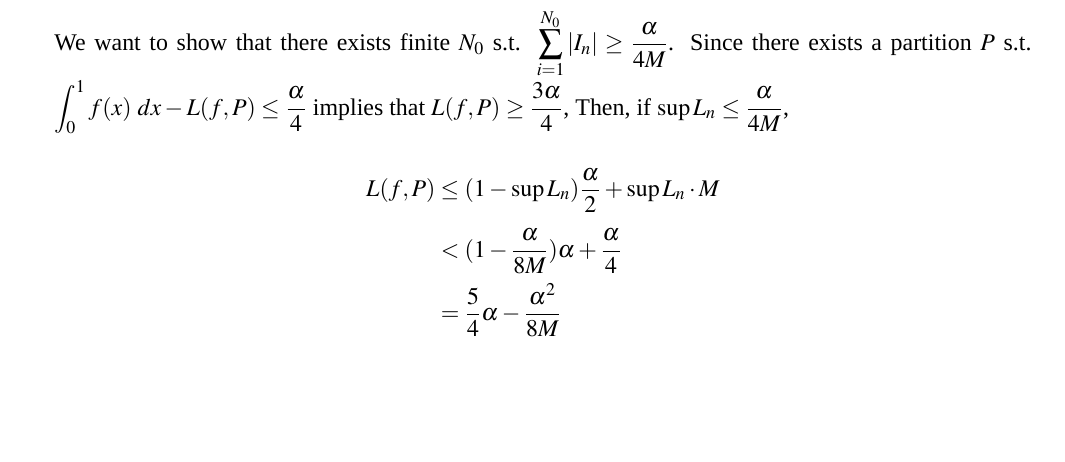
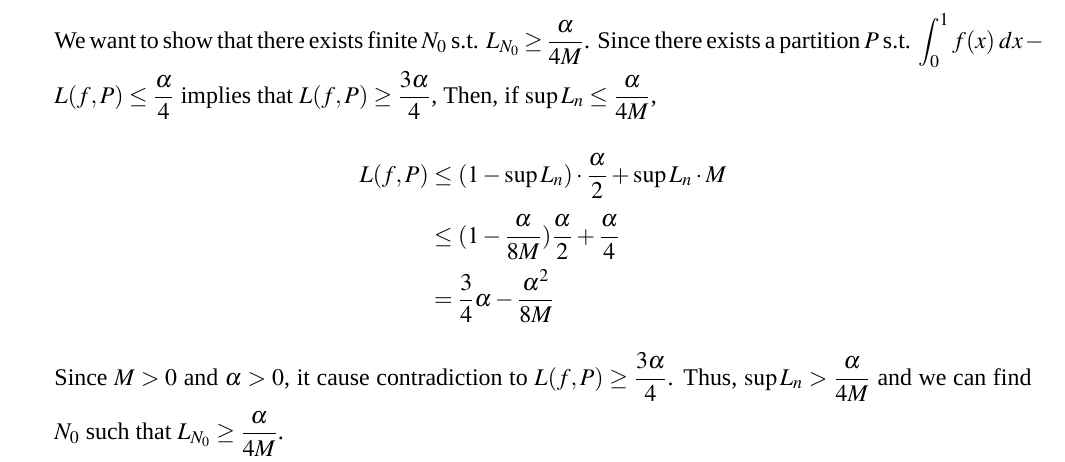
Before and after one commit to qixsc/HW-of-Intro-of-Analysis-II-, a LaTeX problem sheet (HW14/HW14.tex): part of page 1 of 2, cut so that both start at the same text, the shorter picture padded with empty space. Compiled offline with XeLaTeX; a missing font is replaced by an installed copy or a similar font.

Commit message:
May 28, 2024, 8:18 PM

```diff
--- a/HW14/HW14.tex
+++ b/HW14/HW14.tex
@@ -51,12 +51,13 @@
     Since $f$ is integrable, we can find some $x \in E$ and $U\subseteq E$ for $U$ is neighborhood of $x$.
     That is, we can find union of open intervals $\cup_N I_n$ in $E$ with $|I_1| \geq |I_2|\geq \cdots$, and we let $L_N = \displaystyle\sum_{n=1}^N|I_n|$.
 
-    We want to show that there exists finite $N_0$ s.t. $\displaystyle\sum_{i=1}^{N_0} |I_n| \geq \dfrac{\alpha}{4M}$.
+    We want to show that there exists finite $N_0$ s.t. $L_{N_0} \geq \dfrac{\alpha}{4M}$.
     Since there exists a partition $P$ s.t. $\displaystyle\int_{0}^{1} f(x)\ dx - L(f, P) \leq \dfrac{\alpha}{4}$ implies that $L(f, P) \geq \dfrac{3\alpha}{4}$,
     Then, if $\sup L_n \leq \dfrac{\alpha}{4M}$, \begin{align*}
-        L(f, P) &\leq (1-\sup L_n)\dfrac{\alpha}{2} + \sup L_n \cdot M \\
-        &< (1-\dfrac{\alpha}{8M})\alpha + \dfrac{\alpha}{4}\\
-        &= \dfrac{5}{4}\alpha - \dfrac{\alpha^2}{8M}\\
-        &=
+        L(f, P) &\leq (1-\sup L_n) \cdot \dfrac{\alpha}{2} + \sup L_n \cdot M\\
+        &\leq (1-\dfrac{\alpha}{8M})\dfrac{\alpha}{2} + \dfrac{\alpha}{4}\\
+        &= \dfrac{3}{4}\alpha - \dfrac{\alpha^2}{8M}
     \end{align*}
+    Since $M > 0$ and $\alpha > 0$, it cause contradiction to $L(f, P) \geq \dfrac{3\alpha}{4}$.
+    Thus, $\sup L_n > \dfrac{\alpha}{4M}$ and we can find $N_0$ such that $L_{N_0} \geq \dfrac{\alpha}{4M}$.
 
```
Also changed, not shown: HW14/HW14.pdf, HW14/HW14.tex (1 more changed lines).
